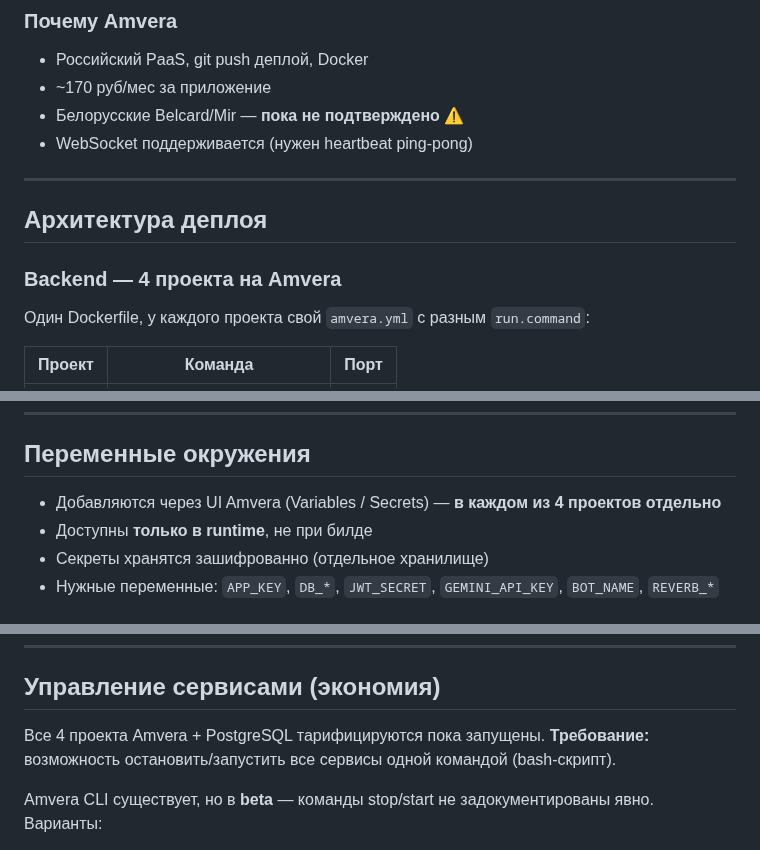
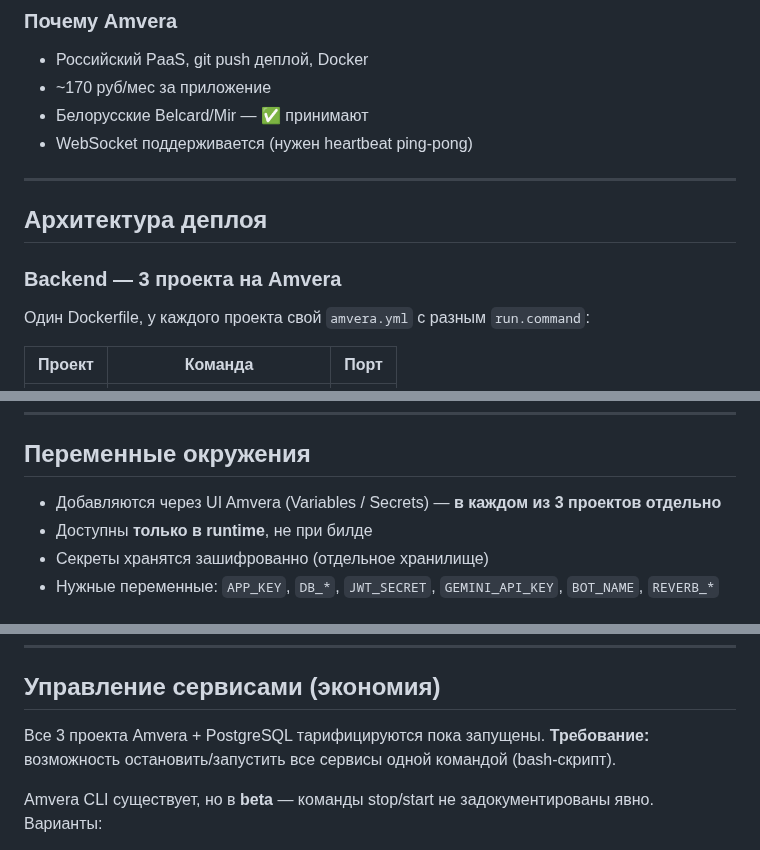
Before and after one commit to StanislavVolzhankin/family-chat, a Markdown page: docs/FEATURE_PLAN_M10.md, 3 parts joined by grey strips. GitHub-like rendering.

Commit message:
docs: fix minor inconsistencies in M10 plan
Co-Authored-By: Claude Sonnet 4.6 <noreply@anthropic.com>

```diff
--- a/docs/FEATURE_PLAN_M10.md
+++ b/docs/FEATURE_PLAN_M10.md
@@ -21,14 +21,14 @@
 
 - Российский PaaS, git push деплой, Docker
 - ~170 руб/мес за приложение
-- Белорусские Belcard/Mir — **пока не подтверждено** ⚠️
+- Белорусские Belcard/Mir — ✅ принимают
 - WebSocket поддерживается (нужен heartbeat ping-pong)
 
 ---
 
 ## Архитектура деплоя
 
-### Backend — 4 проекта на Amvera
+### Backend — 3 проекта на Amvera
 
 Один Dockerfile, у каждого проекта свой `amvera.yml` с разным `run.command`:
 
@@ -72,7 +72,7 @@ amvera-<имя-проекта>-run-<имя-пользователя>
 
 ## Переменные окружения
 
-- Добавляются через UI Amvera (Variables / Secrets) — **в каждом из 4 проектов отдельно**
+- Добавляются через UI Amvera (Variables / Secrets) — **в каждом из 3 проектов отдельно**
 - Доступны **только в runtime**, не при билде
 - Секреты хранятся зашифрованно (отдельное хранилище)
 - Нужные переменные: `APP_KEY`, `DB_*`, `JWT_SECRET`, `GEMINI_API_KEY`, `BOT_NAME`, `REVERB_*`
@@ -112,7 +112,7 @@ amvera-<имя-проекта>-run-<имя-пользователя>
 
 ## Управление сервисами (экономия)
 
-Все 4 проекта Amvera + PostgreSQL тарифицируются пока запущены.
+Все 3 проекта Amvera + PostgreSQL тарифицируются пока запущены.
 **Требование:** возможность остановить/запустить все сервисы одной командой (bash-скрипт).
 
 Amvera CLI существует, но в **beta** — команды stop/start не задокументированы явно.
```
